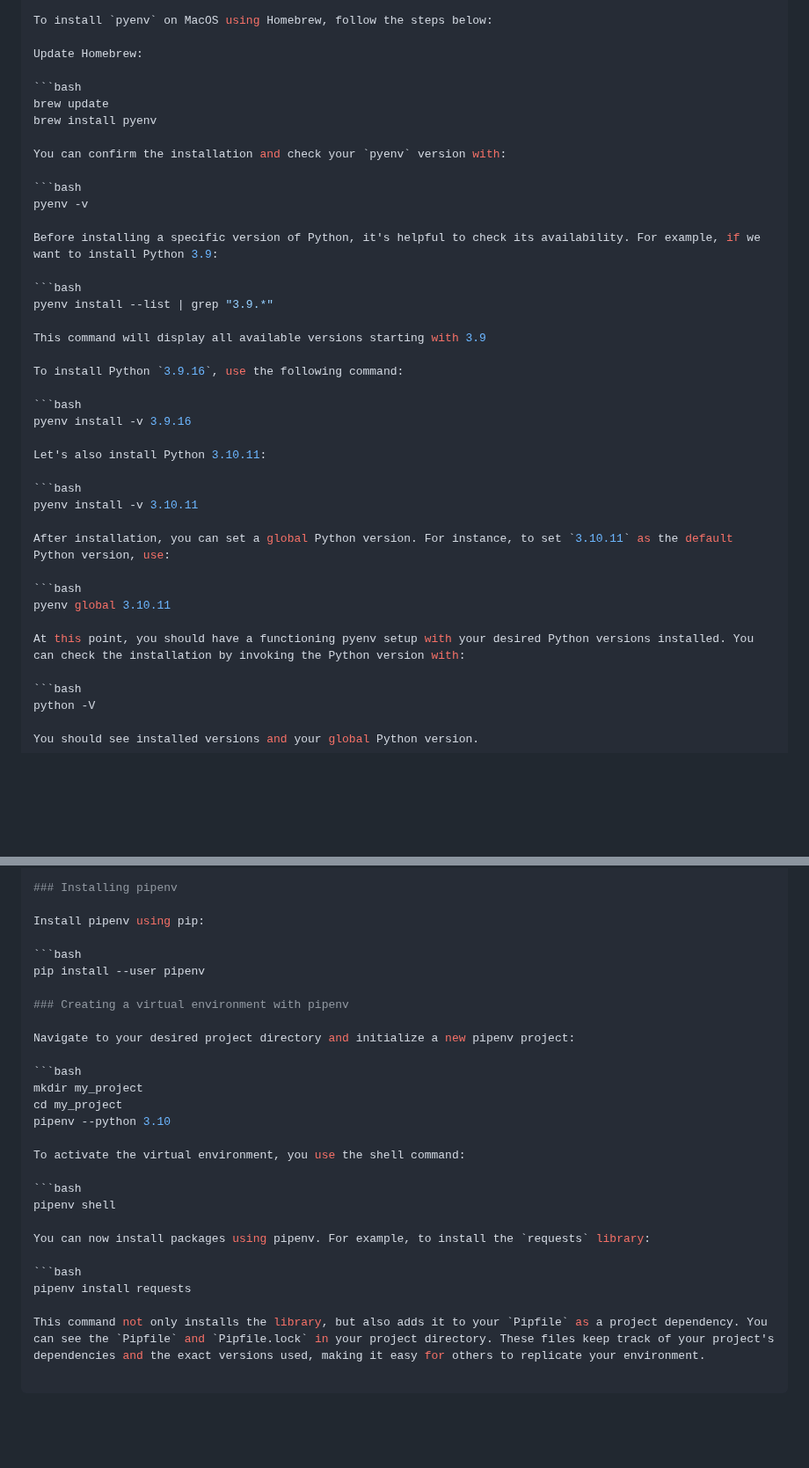
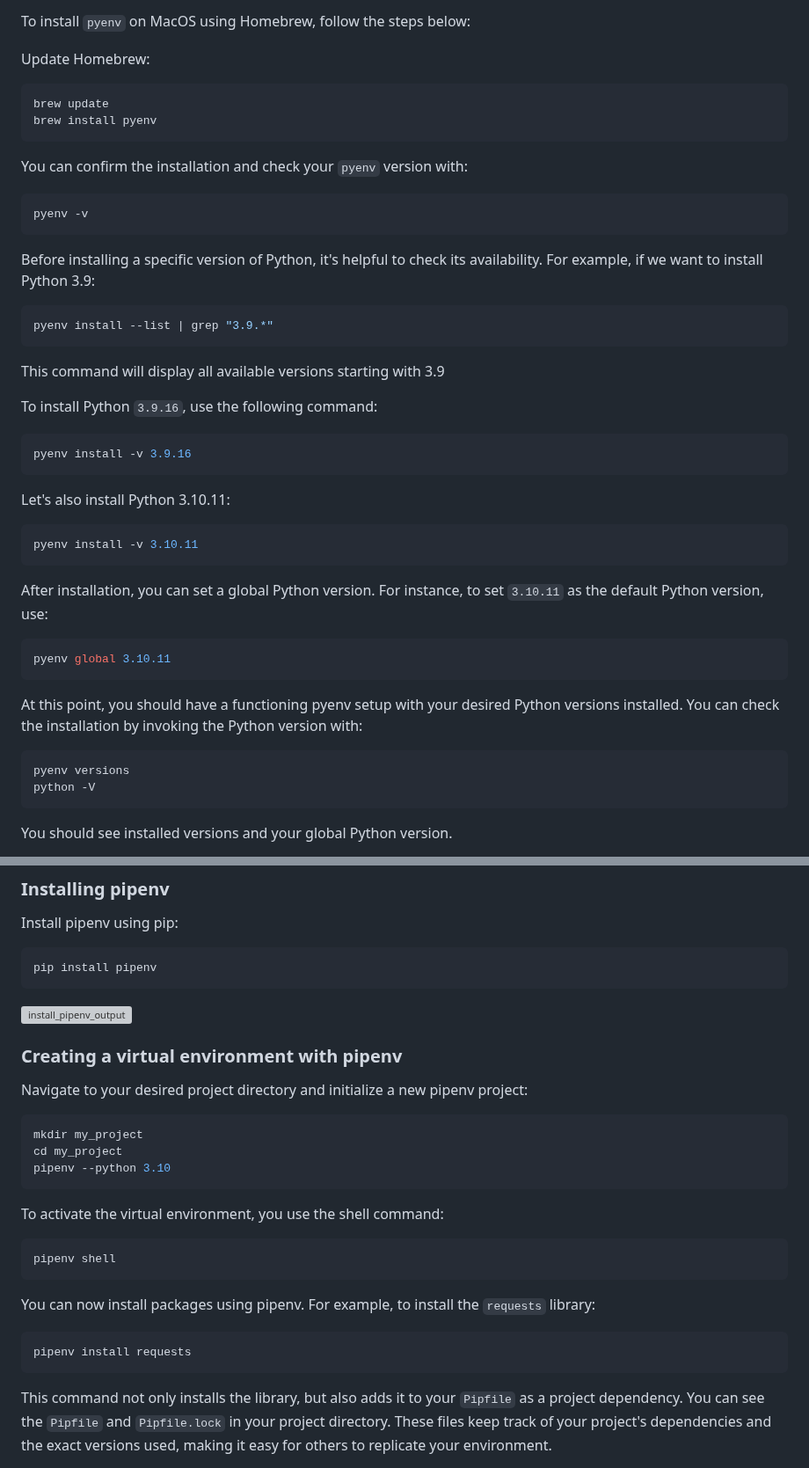
Before and after one commit to serhieiev/hillel-python-pro, a Markdown page: lesson_01/README.md, 2 parts joined by grey strips. Shown at 88% size. Rendered like a GitHub page; blank space fills up the shorter version; grey boxes are pictures that could not be loaded.

````diff
--- a/lesson_01/README.md
+++ b/lesson_01/README.md
@@ -34,16 +35,19 @@ Update Homebrew:
 ```bash
 brew update
 brew install pyenv
+```
 
 You can confirm the installation and check your `pyenv` version with:
 
 ```bash
 pyenv -v
+```
 
 Before installing a specific version of Python, it's helpful to check its availability. For example, if we want to install Python 3.9:
 
 ```bash
 pyenv install --list | grep "3.9.*"
+```
 
 This command will display all available versions starting with 3.9
 
@@ -51,20 +55,25 @@ To install Python `3.9.16`, use the following command:
 
 ```bash
 pyenv install -v 3.9.16
+```
 
 Let's also install Python 3.10.11:
 
 ```bash
 pyenv install -v 3.10.11
+```
 
 After installation, you can set a global Python version. For instance, to set `3.10.11` as the default Python version, use:
 
 ```bash
 pyenv global 3.10.11
+```
 
 At this point, you should have a functioning pyenv setup with your desired Python versions installed. You can check the installation by invoking the Python version with:
 
 ```bash
+pyenv versions
 python -V
+```
 
 You should see installed versions and your global Python version.
@@ -74,7 +85,10 @@ You should see installed versions and your global Python version.
 Install pipenv using pip:
 
 ```bash
-pip install --user pipenv
+pip install pipenv
+```
+
+<img width="544" alt="install_pipenv_output" src="https://github.com/serhieiev/hillel-python-pro/assets/12089303/f2117936-2430-48ea-aaff-75158161793f">
 
 ### Creating a virtual environment with pipenv
 
@@ -84,15 +98,18 @@ Navigate to your desired project directory and initialize a new pipenv project:
 mkdir my_project
 cd my_project
 pipenv --python 3.10
+```
 
 To activate the virtual environment, you use the shell command:
 
 ```bash
 pipenv shell
+```
 
 You can now install packages using pipenv. For example, to install the `requests` library:
 
 ```bash
 pipenv install requests
+```
 
 This command not only installs the library, but also adds it to your `Pipfile` as a project dependency. You can see the `Pipfile` and `Pipfile.lock` in your project directory. These files keep track of your project's dependencies and the exact versions used, making it easy for others to replicate your environment.
````
Also changed, not shown: other parts of lesson_01/README.md (+6 -1 lines).
